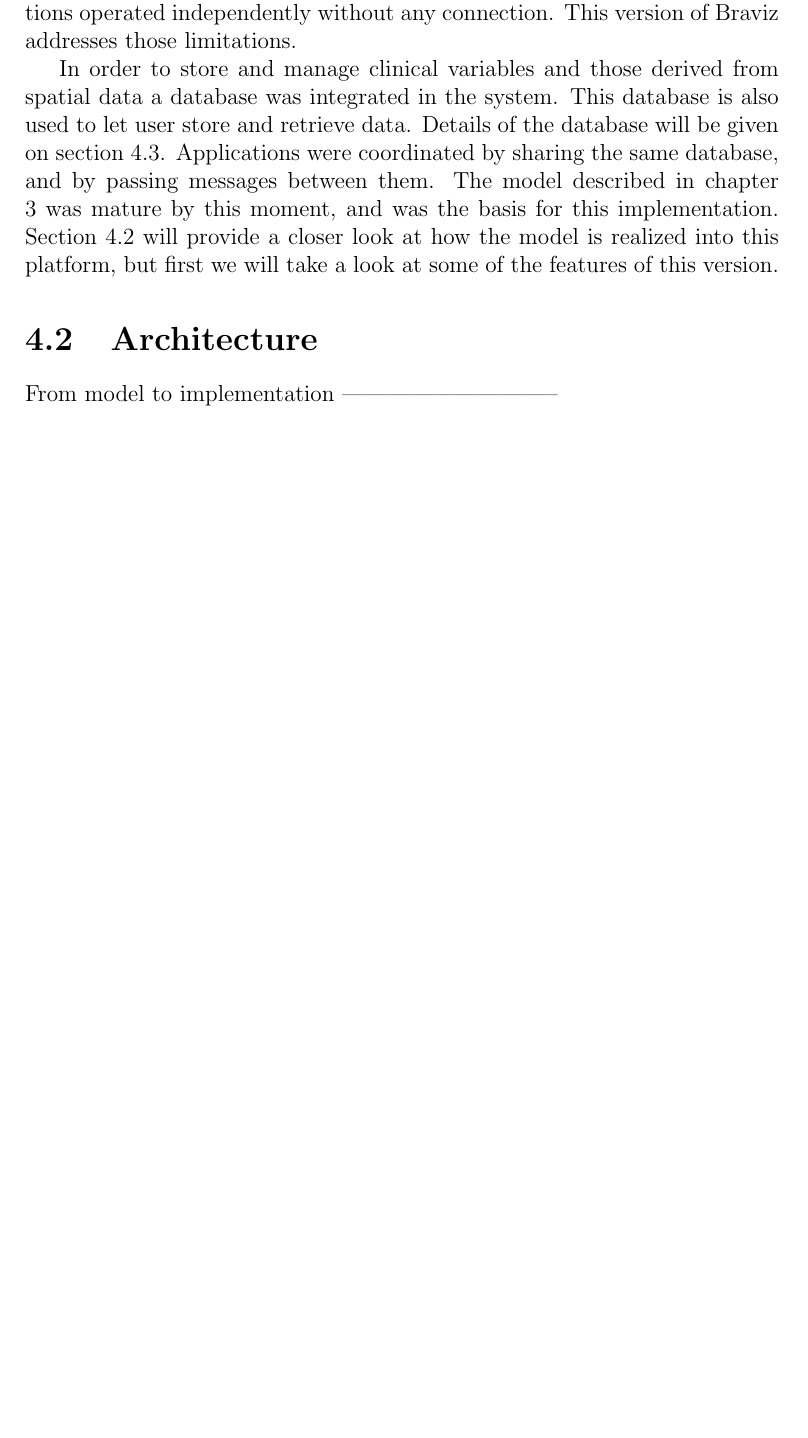
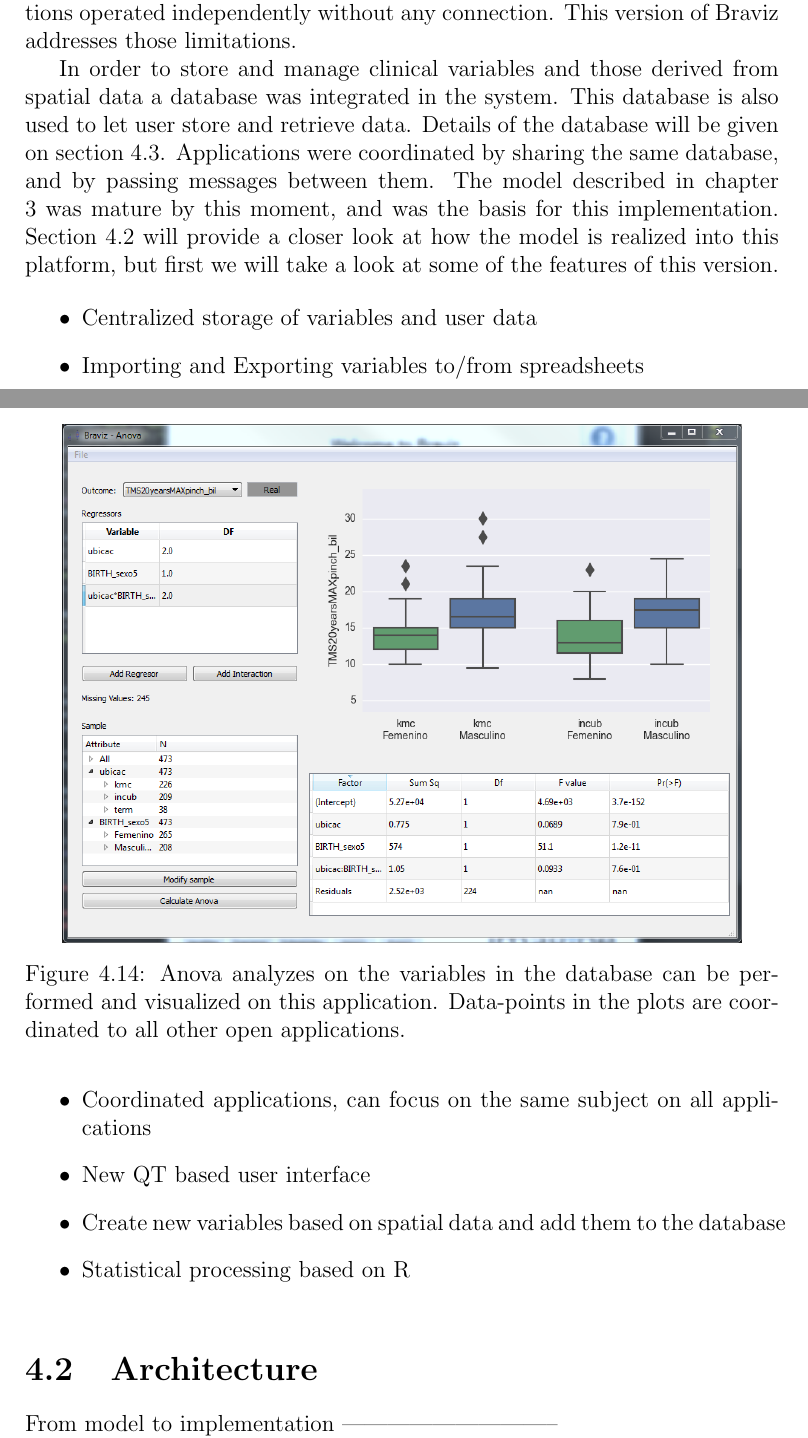
Before and after one commit to diego0020/disertation, a LaTeX thesis (main.tex, which reads 03_braviz.tex): part of page 63 of 74 before the commit and two parts of pages 63 and 64 of 76 after it, the two joined at a grey line, cut so that both start at the same text, the shorter picture padded with empty space. Compiled offline with pdfLaTeX.

Commit message:
braviz qt images

```diff
--- a/03_braviz.tex
+++ b/03_braviz.tex
@@ -202,3 +202,16 @@ The first version of Braviz provided a robust infrastructure for displaying spat
 
 In order to store and manage clinical variables and those derived from spatial data a database was integrated in the system. This database is also used to let user store and retrieve data. Details of the database will be given on section \ref{sec_tech}. Applications were coordinated by sharing the same database, and by passing messages between them. The model described in chapter \ref{chap_model} was mature by this moment, and was the basis for this implementation. Section \ref{sec_arch} will provide a closer look at how the model is realized into this platform, but first we will take a look at some of the features of this version.
 
+\begin{itemize}
+	\item Centralized storage of variables and user data
+	\item Importing and Exporting variables to/from spreadsheets
+	\item Coordinated applications, can focus on the same subject on all applications
+	\item New QT based user interface
+	\item Create new variables based on spatial data and add them to the database
+	\item Statistical processing based on R
+\end{itemize}
+
+\begin{figure}
+\centering
+\includegraphics[width=0.9\textwidth]{braviz_qt/anova.png}
+\caption{\label{fig_anova_1}Anova analyzes on the variables in the database can be performed and visualized on this application. Data-points in the plots are coordinated to all other open applications.}
@@ -205,3 +224,5 @@ In order to store and manage clinical variables and those derived from spatial d
+\end{figure}
+
 % Sample applications
 % Maybe recycle from paper , or from old draft on bitbucket
 
```
Also changed, not shown: 01_state_of_the_art.tex (+10 -0 lines), figures/braviz_qt/anova.png (added), figures/braviz_qt/braviz_menu.png (added), figures/braviz_qt/correlations.png (added), figures/braviz_qt/fmri.png (added), figures/braviz_qt/linear_model.png (added), figures/braviz_qt/many_apps.png (added), figures/braviz_qt/sample_overview.png (added), figures/braviz_qt/subj_overview_full.png (added), figures/braviz_qt/subj_viewer_mosaic.png (added), figures/braviz_qt/var_select.png (added), 03_braviz.tex (6 more changed lines).
